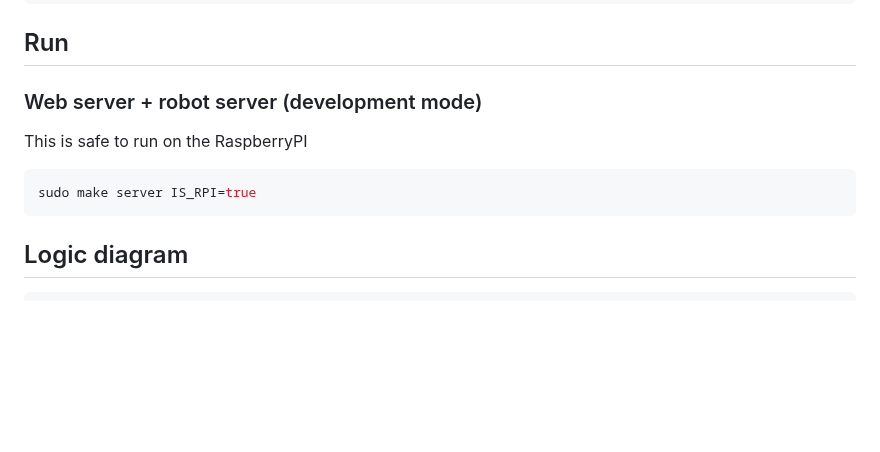
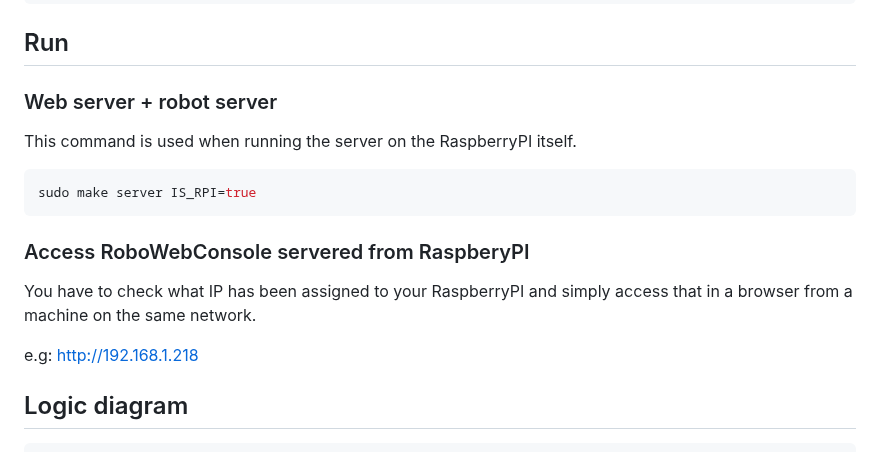
Before and after one commit to paulcockrell/adeept-robot, a Markdown page: README.md, the part around the change. Rendered like a GitHub page; blank space fills up the shorter version.

````diff
--- a/README.md
+++ b/README.md
@@ -54,13 +54,20 @@ scp -r ./resources user@raspberrypi.local:/path/to/project/
 
 ## Run
 
-### Web server + robot server (development mode)
+### Web server + robot server
 
-This is safe to run on the RaspberryPI
+This command is used when running the server on the RaspberryPI itself.
 
 ```bash
 sudo make server IS_RPI=true
 ```
+
+### Access RoboWebConsole servered from RaspberyPI
+
+You have to check what IP has been assigned to your RaspberryPI and simply
+access that in a browser from a machine on the same network.
+
+e.g: [http://192.168.1.218](http://192.168.1.218)
 
 ## Logic diagram
 
````
